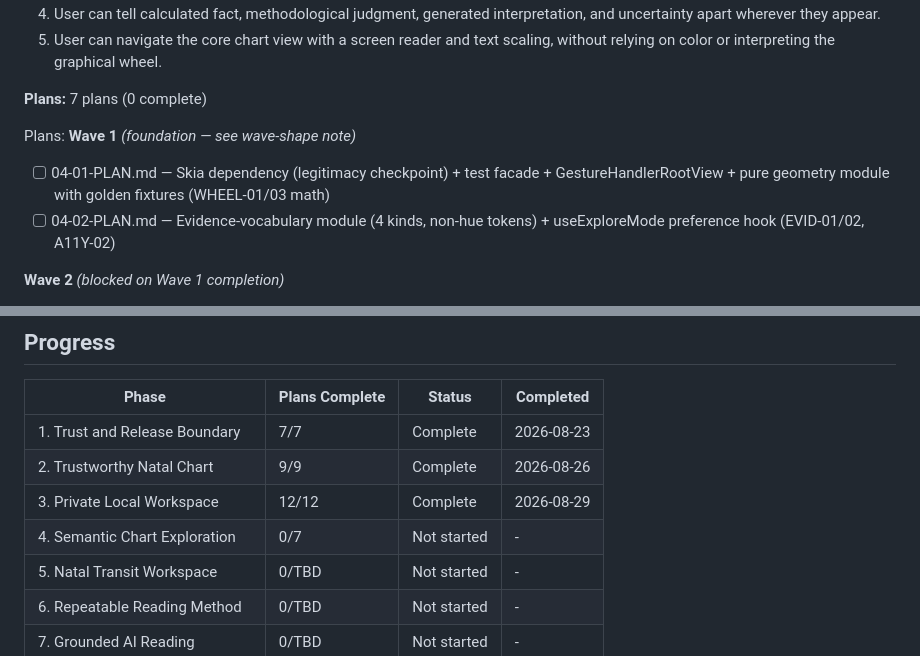
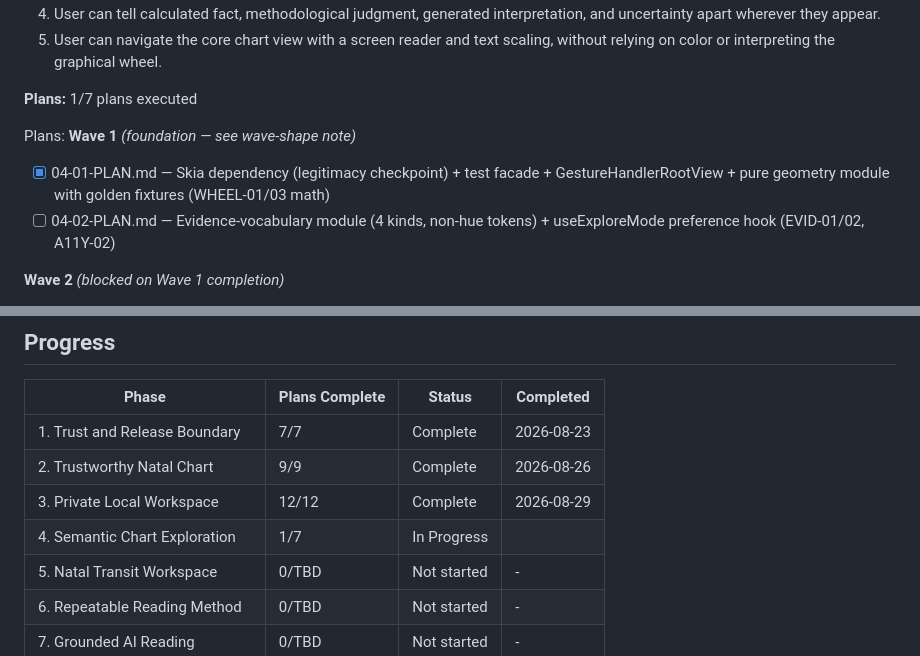
Before and after one commit to wvanderen/lemastra, a Markdown page: .planning/ROADMAP.md, 2 parts joined by grey strips. Drawn GitHub-style.

```diff
--- a/.planning/ROADMAP.md
+++ b/.planning/ROADMAP.md
@@ -175,12 +175,12 @@ Plans:
   4. User can tell calculated fact, methodological judgment, generated interpretation, and uncertainty apart wherever they appear.
   5. User can navigate the core chart view with a screen reader and text scaling, without relying on color or interpreting the graphical wheel.
 
-**Plans:** 7 plans (0 complete)
+**Plans:** 1/7 plans executed
 
 Plans:
 **Wave 1** *(foundation — see wave-shape note)*
 
-- [ ] 04-01-PLAN.md — Skia dependency (legitimacy checkpoint) + test facade + GestureHandlerRootView + pure geometry module with golden fixtures (WHEEL-01/03 math)
+- [x] 04-01-PLAN.md — Skia dependency (legitimacy checkpoint) + test facade + GestureHandlerRootView + pure geometry module with golden fixtures (WHEEL-01/03 math)
 - [ ] 04-02-PLAN.md — Evidence-vocabulary module (4 kinds, non-hue tokens) + useExploreMode preference hook (EVID-01/02, A11Y-02)
 
 **Wave 2** *(blocked on Wave 1 completion)*
@@ -312,7 +312,7 @@ Plans:
 | 1. Trust and Release Boundary | 7/7 | Complete    | 2026-08-23 |
 | 2. Trustworthy Natal Chart | 9/9 | Complete    | 2026-08-26 |
 | 3. Private Local Workspace | 12/12 | Complete   | 2026-08-29 |
-| 4. Semantic Chart Exploration | 0/7 | Not started | - |
+| 4. Semantic Chart Exploration | 1/7 | In Progress|  |
 | 5. Natal Transit Workspace | 0/TBD | Not started | - |
 | 6. Repeatable Reading Method | 0/TBD | Not started | - |
 | 7. Grounded AI Reading | 0/TBD | Not started | - |
```
Also changed, not shown: .planning/REQUIREMENTS.md (+4 -4 lines), .planning/STATE.md (+18 -13 lines).
